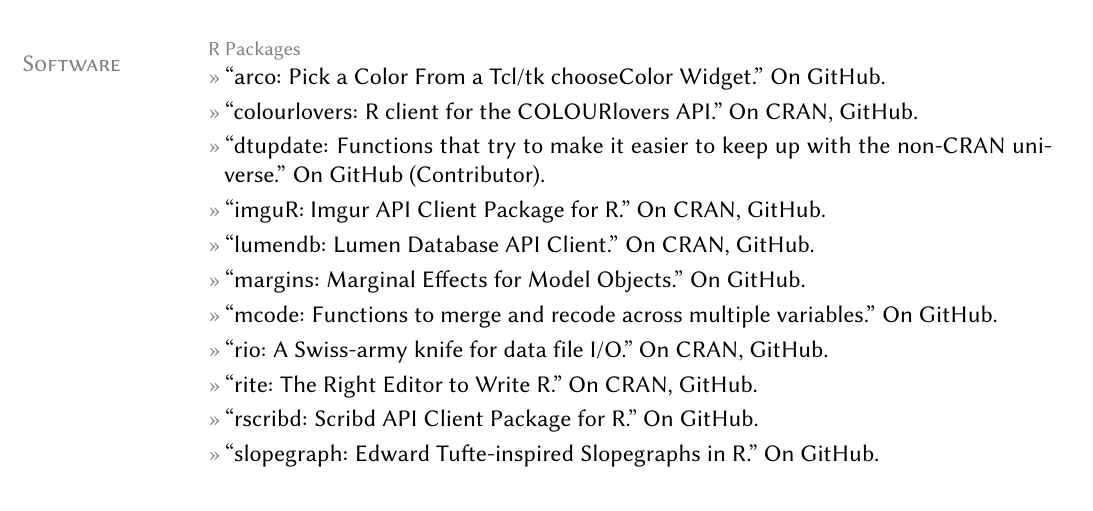
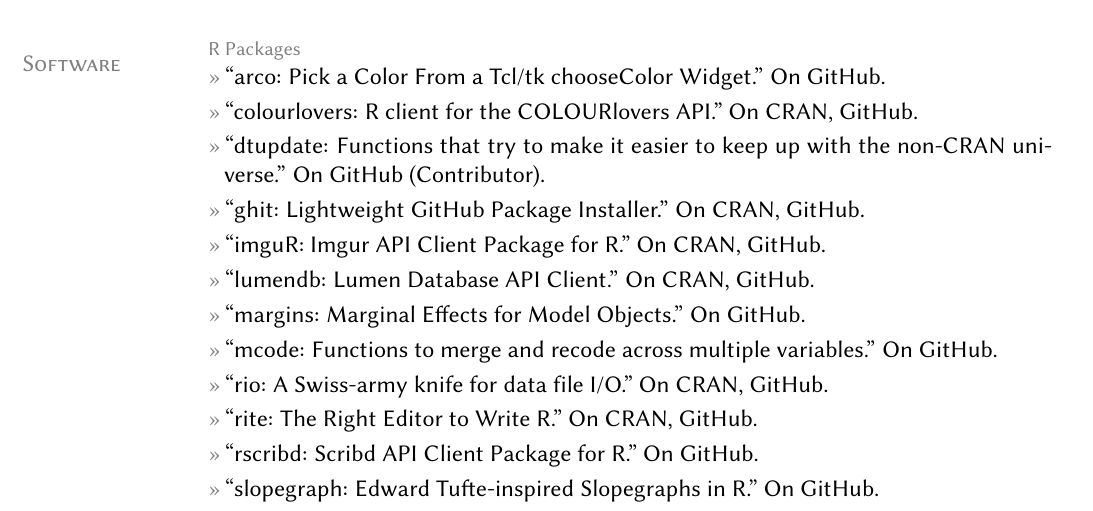
Before and after one commit to leeper/leeper.github.io, a LaTeX CV (cv/cv.tex): part of page 4 of 11, cut so that both start at the same text, the shorter picture padded with empty space. Compiled offline with pdfLaTeX.

Commit message:
add ghit

```diff
--- a/cv/cv.tex
+++ b/cv/cv.tex
@@ -147,6 +147,7 @@
 	\entry{``arco: Pick a Color From a Tcl/tk chooseColor Widget.'' On \href{https://github.com/leeper/arco}{GitHub}.}
 	\entry{``colourlovers: R client for the COLOURlovers API.'' On \href{https://cran.r-project.org/package=colourlovers}{CRAN}, \href{https://github.com/leeper/colourloers}{GitHub}.}
 	\entry{``dtupdate: Functions that try to make it easier to keep up with the non-CRAN universe.'' On \href{https://github.com/hrbrmstr/dtupdate}{GitHub} (Contributor).}
+	\entry{``ghit: Lightweight GitHub Package Installer.'' On \href{https://cran.r-project.org/package=ghit}{CRAN}, \href{https://github.com/leeper/ghit}{GitHub}.}
 	\entry{``imguR: Imgur API Client Package for R.'' On \href{https://cran.r-project.org/package=imguR}{CRAN}, \href{https://github.com/leeper/imguR}{GitHub}.}
 	\entry{``lumendb: Lumen Database API Client.'' On \href{https://cran.r-project.org/package=lumendb}{CRAN}, \href{https://github.com/leeper/lumendb}{GitHub}.}
 	\entry{``margins: Marginal Effects for Model Objects.'' On \href{https://github.com/leeper/margins}{GitHub}.}
```
